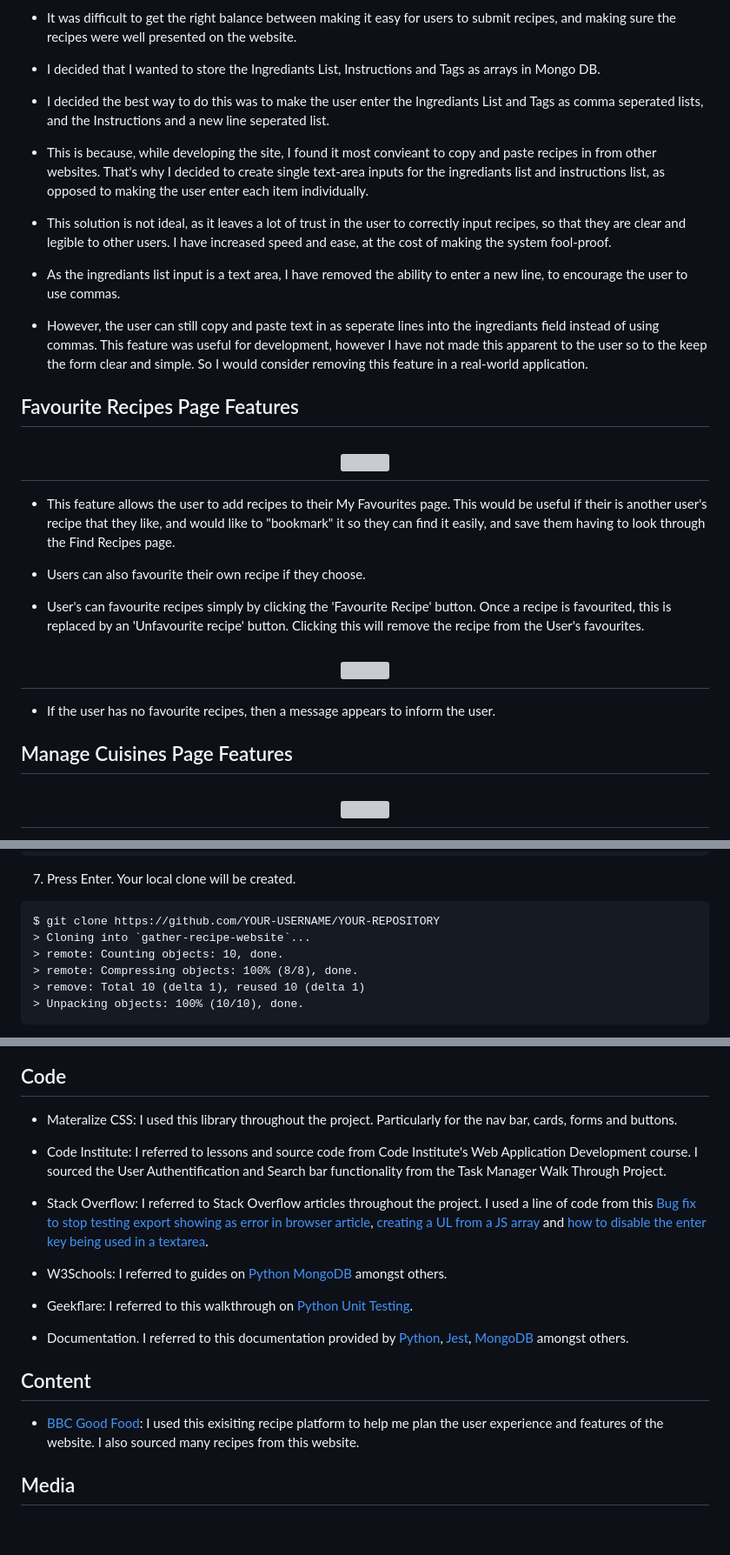
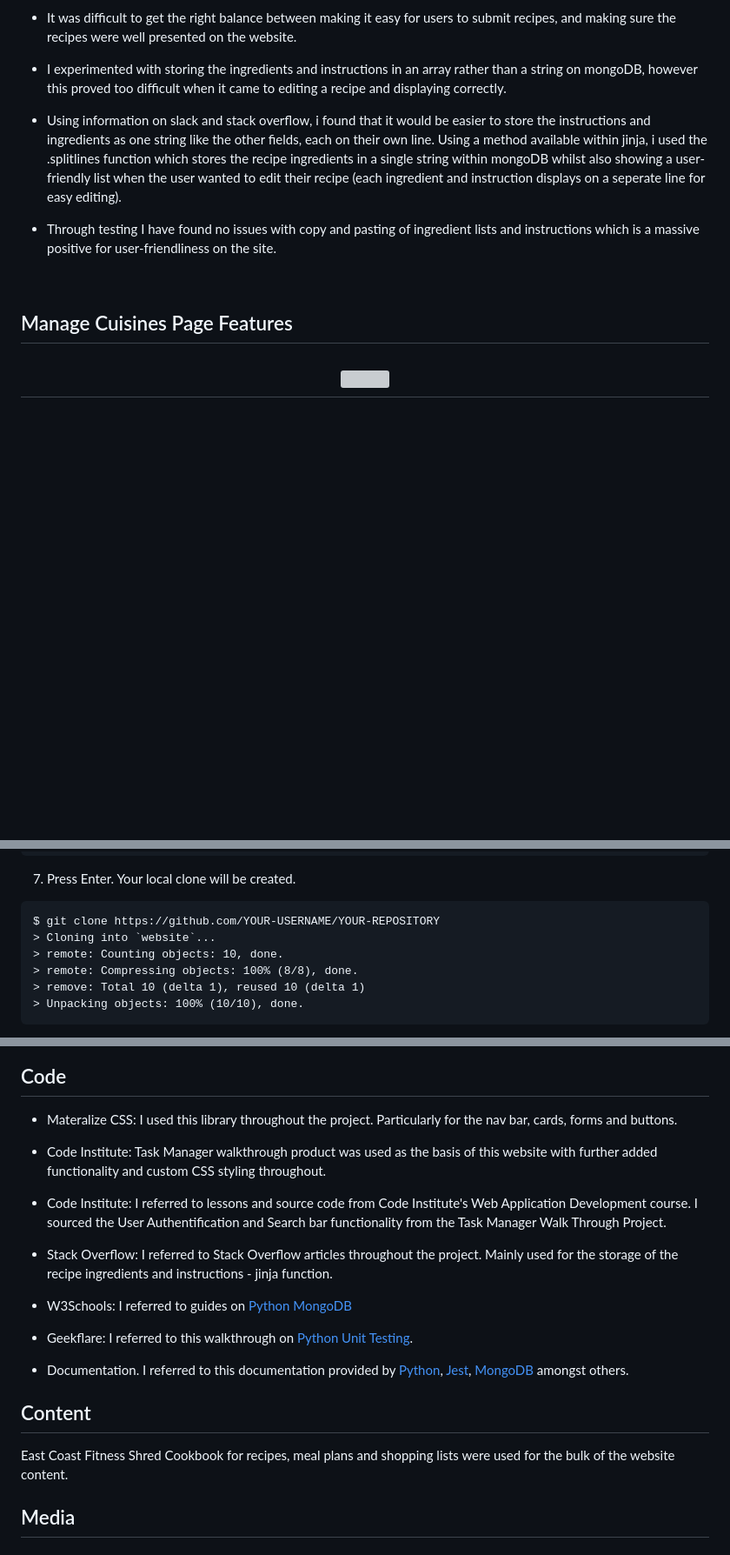
Before and after one commit to GraeA85/Recipe-ository, a Markdown page: README.md, 3 parts joined by grey strips. Shown: that part at 87% size. Rendered like a GitHub page; blank space fills up the shorter version; grey boxes are pictures that could not be loaded.

````diff
--- a/README.md
+++ b/README.md
@@ -288,31 +271,13 @@ be a good basis for a website, allowing users to access their shopping list and
 
 - It was difficult to get the right balance between making it easy for users to submit recipes, and making sure the recipes were well presented on the website.
 
-- I decided that I wanted to store the Ingrediants List, Instructions and Tags as arrays in Mongo DB.
+- I experimented with storing the ingredients and instructions in an array rather than a string on mongoDB, however this proved too difficult when it came to editing a recipe and displaying correctly.
 
-- I decided the best way to do this was to make the user enter the Ingrediants List and Tags as comma seperated lists, and the Instructions and a new line seperated list.
+- Using information on slack and stack overflow, i found that it would be easier to store the instructions and ingredients as one string like the other fields, each on their own line. Using a method available within jinja, i used the .splitlines function which stores the recipe ingredients in a single string within mongoDB whilst also showing a user-friendly list when the user wanted to edit their recipe (each ingredient and instruction displays on a seperate line for easy editing).
 
-- This is because, while developing the site, I found it most convieant to copy and paste recipes in from other websites. That's why I decided to create single text-area inputs for the ingrediants list and instructions list, as opposed to making the user enter each item individually.
+- Through testing I have found no issues with copy and pasting of ingredient lists and instructions which is a massive positive for user-friendliness on the site.
 
-- This solution is not ideal, as it leaves a lot of trust in the user to correctly input recipes, so that they are clear and legible to other users. I have increased speed and ease, at the cost of making the system fool-proof.
-
-- As the ingrediants list input is a text area, I have removed the ability to enter a new line, to encourage the user to use commas.
-
-- However, the user can still copy and paste text in as seperate lines into the ingrediants field instead of using commas. This feature was useful for development, however I have not made this apparent to the user so to the keep the form clear and simple. So I would consider removing this feature in a real-world application.
-
-## Favourite Recipes Page Features
-
-<h2 align="center"><img src="gather/static/readme/images/favourite-recipes.jpg"></h2>
-
-- This feature allows the user to add recipes to their My Favourites page. This would be useful if their is another user's recipe that they like, and would like to "bookmark" it so they can find it easily, and save them having to look through the Find Recipes page.
-
-- Users can also favourite their own recipe if they choose.
-
-- User's can favourite recipes simply by clicking the 'Favourite Recipe' button. Once a recipe is favourited, this is replaced by an 'Unfavourite recipe' button. Clicking this will remove the recipe from the User's favourites.
-
-<h2 align="center"><img src="gather/static/readme/images/no-user-favourites.jpg"></h2>
-
-- If the user has no favourite recipes, then a message appears to inform the user.
+<br>
 
 ## Manage Cuisines Page Features
 
@@ -537,7 +451,7 @@ $ git clone https://github.com/YOUR-USERNAME/YOUR-REPOSITORY
 
 ```
 $ git clone https://github.com/YOUR-USERNAME/YOUR-REPOSITORY
-> Cloning into `gather-recipe-website`...
+> Cloning into `website`...
 > remote: Counting objects: 10, done.
 > remote: Compressing objects: 100% (8/8), done.
 > remove: Total 10 (delta 1), reused 10 (delta 1)
@@ -575,11 +489,13 @@ You will need to deploy the application using Heroku.
 
 - Materalize CSS: I used this library throughout the project. Particularly for the nav bar, cards, forms and buttons.
 
+- Code Institute: Task Manager walkthrough product was used as the basis of this website with further added functionality and custom CSS styling throughout.
+
 - Code Institute: I referred to lessons and source code from Code Institute's Web Application Development course. I sourced the User Authentification and Search bar functionality from the Task Manager Walk Through Project.
 
-- Stack Overflow: I referred to Stack Overflow articles throughout the project. I used a line of code from this [Bug fix to stop testing export showing as error in browser article](https://stackoverflow.com/questions/66349868/jest-unit-testing-module-export-error-in-browser-console), [creating a UL from a JS array](https://stackoverflow.com/questions/11128700/create-a-ul-and-fill-it-based-on-a-passed-array) and [how to disable the enter key being used in a textarea](https://stackoverflow.com/questions/6714202/how-can-i-disable-the-enter-key-on-my-textarea).
+- Stack Overflow: I referred to Stack Overflow articles throughout the project. Mainly used for the storage of the recipe ingredients and instructions - jinja function.
 
-- W3Schools: I referred to guides on [Python MongoDB](https://www.w3schools.com/python/python_mongodb_getstarted.asp) amongst others.
+- W3Schools: I referred to guides on [Python MongoDB](https://www.w3schools.com/python/python_mongodb_getstarted.asp)
 
 - Geekflare: I referred to this walkthrough on [Python Unit Testing](https://geekflare.com/unit-testing-with-python-unittest/).
 
@@ -587,7 +503,7 @@ You will need to deploy the application using Heroku.
 
 ## Content
 
-- [BBC Good Food](https://www.bbcgoodfood.com/): I used this exisiting recipe platform to help me plan the user experience and features of the website. I also sourced many recipes from this website.
+East Coast Fitness Shred Cookbook for recipes, meal plans and shopping lists were used for the bulk of the website content.
 
 ## Media
 
````
Also changed, not shown: other parts of README.md (+40 -108 lines), static/images/westhill-edit.jpg, 2 other files.
